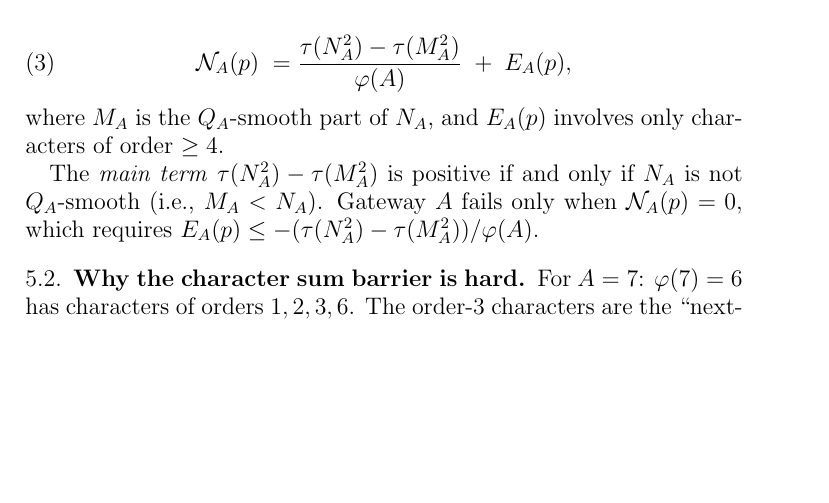
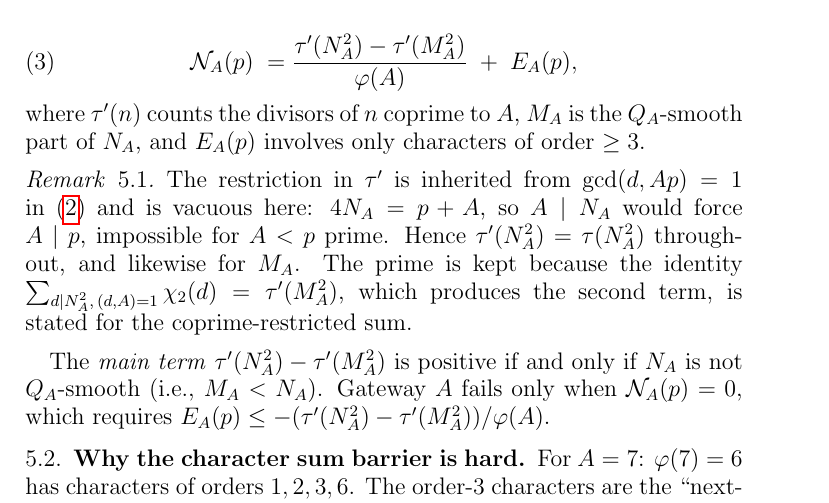
Before and after one commit to m4cd4r4/erdos-straus-gateway, a LaTeX paper (unconditional_bound.tex): part of page 9 of 13, cut so that both start at the same text, the shorter picture padded with empty space. Compiled offline with pdfLaTeX.

Commit message:
fix: eq:split uses tau' (divisors coprime to A), and E_A has order >= 3 (#5)
Two corrections in Section 5, both surfaced by computing E_A(p) numerically
for the first time (tough-math#28).

- eq:split wrote unprimed tau while eq:N-formula restricts to gcd(d, Ap) = 1.
  The chi_0 coefficient is the coprime-restricted count. Added a remark noting
  the restriction is vacuous here (4 N_A = p + A, so A | N_A would force A | p),
  and why the prime is still kept: the chi_2 identity that produces the second
  term is stated for the restricted sum.
- E_A(p) was described as involving characters of order >= 4, contradicting the
  next subsection, which correctly calls the order-3 characters the next-order
  correction. For A = 7, phi(7) = 6 leaves orders 3 and 6 after removing chi_0
  and chi_2.

Neither changes any result. Compiles clean, 13 pp.

Co-authored-by: Claude Opus 5 (1M context) <noreply@anthropic.com>

```diff
--- a/unconditional_bound.tex
+++ b/unconditional_bound.tex
@@ -571,16 +571,27 @@ Separating the trivial character $\chi_0$ and the Legendre symbol $\chi_2$:
 
 \begin{align}\label{eq:split}
   \mathcal{N}_A(p) \;=\;&
-    \frac{\tau(N_A^2) - \tau(M_A^2)}{\varphi(A)}
+    \frac{\tau'(N_A^2) - \tau'(M_A^2)}{\varphi(A)}
     \;+\; E_A(p),
 \end{align}
-where $M_A$ is the $Q_A$-smooth part of~$N_A$, and
-$E_A(p)$ involves only characters of order~$\ge 4$.
+where $\tau'(n)$ counts the divisors of~$n$ coprime to~$A$,
+$M_A$ is the $Q_A$-smooth part of~$N_A$, and
+$E_A(p)$ involves only characters of order~$\ge 3$.
 
-The \emph{main term} $\tau(N_A^2) - \tau(M_A^2)$ is positive if and
+\begin{remark}
+The restriction in $\tau'$ is inherited from $\gcd(d, Ap) = 1$
+in~\eqref{eq:N-formula} and is vacuous here: $4 N_A = p + A$, so
+$A \mid N_A$ would force $A \mid p$, impossible for $A < p$ prime.
+Hence $\tau'(N_A^2) = \tau(N_A^2)$ throughout, and likewise for $M_A$.
+The prime is kept because the identity $\sum_{d \mid N_A^2,\, (d,A) = 1}
+\chi_2(d) = \tau'(M_A^2)$, which produces the second term, is stated for
+the coprime-restricted sum.
+\end{remark}
+
+The \emph{main term} $\tau'(N_A^2) - \tau'(M_A^2)$ is positive if and
 only if $N_A$ is not $Q_A$-smooth (i.e., $M_A < N_A$).
 Gateway $A$ fails only when $\mathcal{N}_A(p) = 0$,
-which requires $E_A(p) \le -(\tau(N_A^2) - \tau(M_A^2))/\varphi(A)$.
+which requires $E_A(p) \le -(\tau'(N_A^2) - \tau'(M_A^2))/\varphi(A)$.
 
 \subsection{Why the character sum barrier is hard}
 
```
Also changed, not shown: unconditional_bound.pdf.
